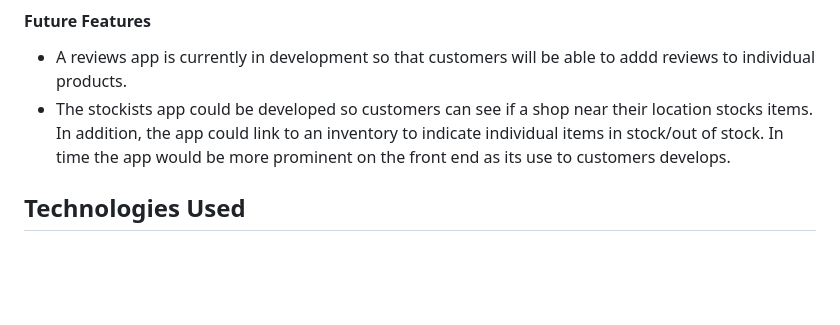
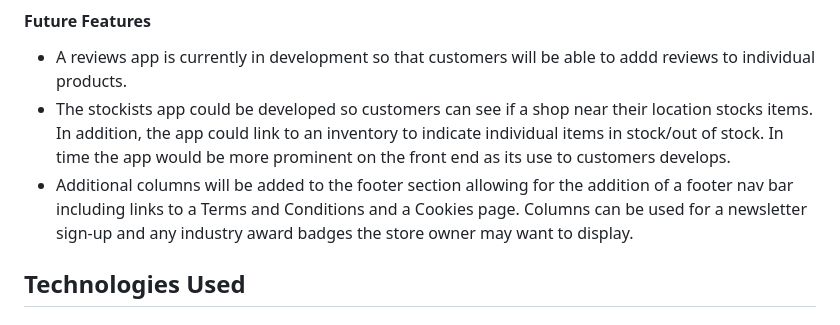
Before and after one commit to RachelFurlong-dev/nutritionist-m4, a Markdown page: README.md, the part around the change. GitHub-like rendering; blank space fills up the shorter version.

Commit message:
Update future features section in Readme

```diff
--- a/README.md
+++ b/README.md
@@ -163,6 +163,7 @@ Admins are permitted to access the stockist list in the admin area so that offli
 #### Future Features
 - A reviews app is currently in development so that customers will be able to addd reviews to individual  products.
 - The stockists app could be developed so customers can see if a shop near their location stocks items. In addition, the app could link to an inventory to indicate individual items in stock/out of stock. In time the app would be more prominent on the front end as its use to customers develops.
+- Additional columns will be added to the footer section allowing for the addition of a footer nav bar including links to a Terms and Conditions and a Cookies page. Columns can be used for a newsletter sign-up and any industry award badges the store owner may want to display.
 
 ## Technologies Used
 
```
